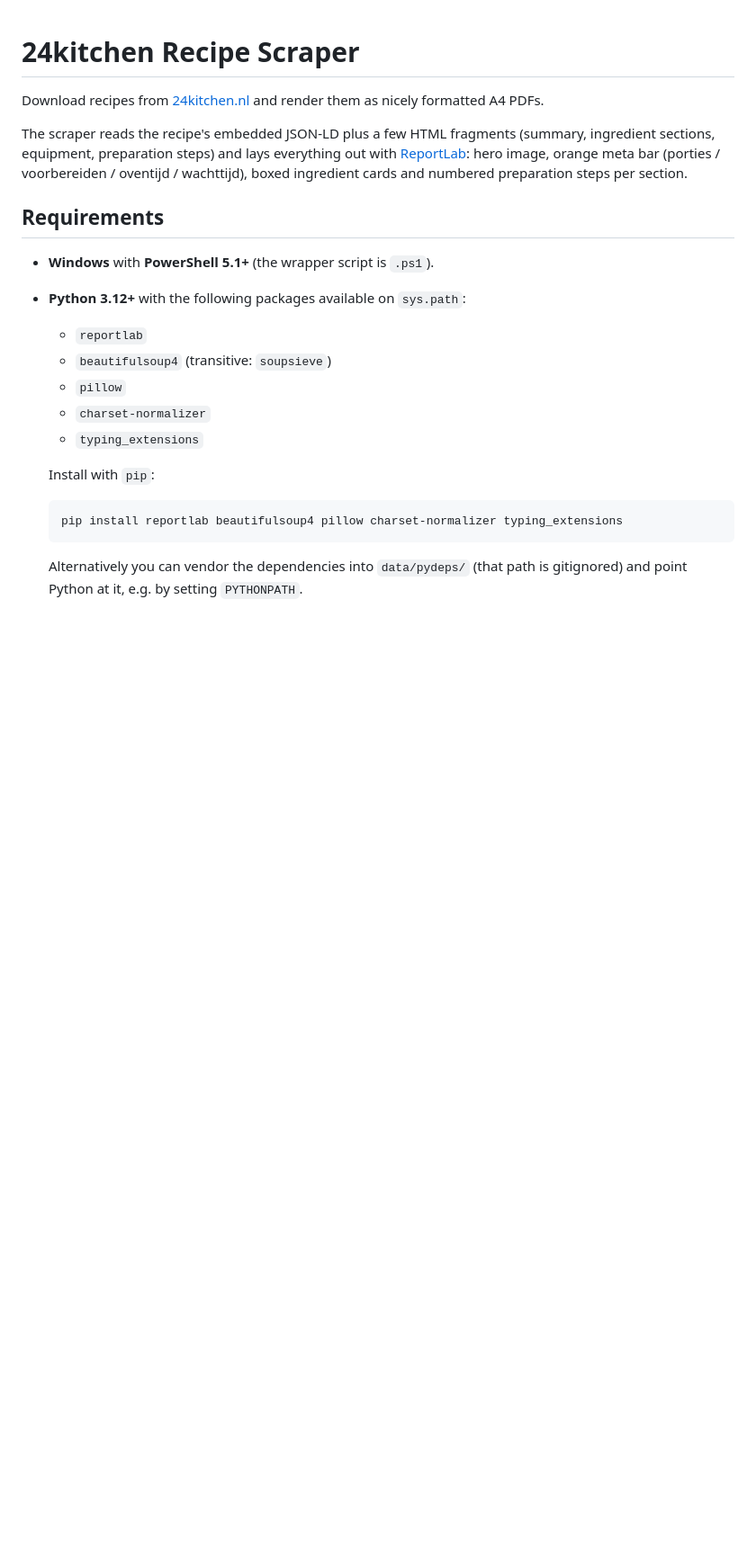
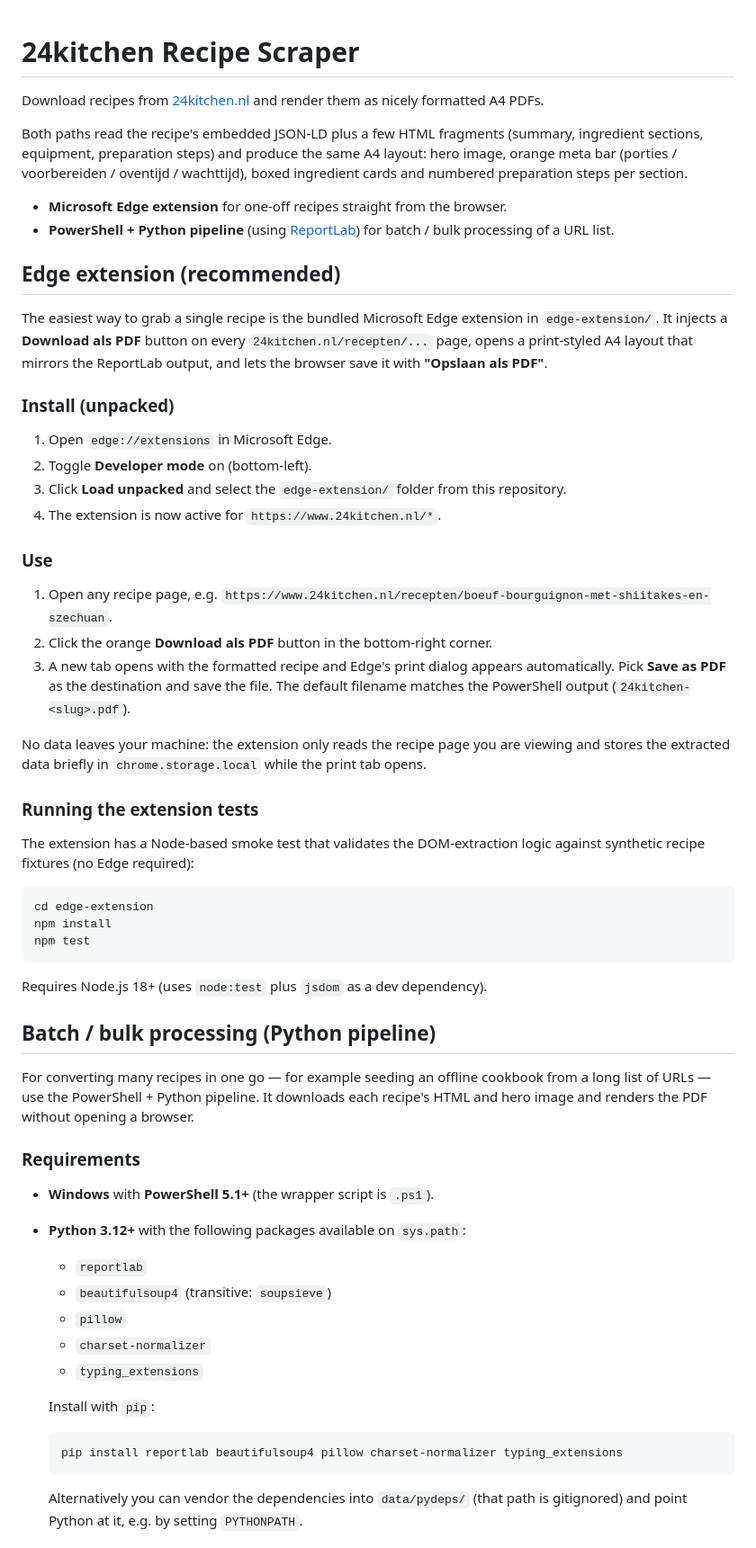
Before and after one commit to sabo-fx/24kitchen-recipe-scraper, a Markdown page: README.md, the part around one of its changes. Shown at 90% size. Rendered like a GitHub page; blank space fills up the shorter version.

Commit message:
updates readme to focus on edge extension

````diff
--- a/README.md
+++ b/README.md
@@ -3,13 +3,66 @@
 Download recipes from [24kitchen.nl](https://www.24kitchen.nl/) and render them
 as nicely formatted A4 PDFs.
 
-The scraper reads the recipe's embedded JSON-LD plus a few HTML fragments
-(summary, ingredient sections, equipment, preparation steps) and lays everything
-out with [ReportLab](https://www.reportlab.com/): hero image, orange meta bar
-(porties / voorbereiden / oventijd / wachttijd), boxed ingredient cards and
-numbered preparation steps per section.
+Both paths read the recipe's embedded JSON-LD plus a few HTML fragments
+(summary, ingredient sections, equipment, preparation steps) and produce the
+same A4 layout: hero image, orange meta bar (porties / voorbereiden /
+oventijd / wachttijd), boxed ingredient cards and numbered preparation steps
+per section.
 
-## Requirements
+- **Microsoft Edge extension** for one-off recipes straight from the browser.
+- **PowerShell + Python pipeline** (using [ReportLab](https://www.reportlab.com/))
+  for batch / bulk processing of a URL list.
+
+## Edge extension (recommended)
+
+The easiest way to grab a single recipe is the bundled Microsoft Edge
+extension in `edge-extension/`. It injects a **Download als PDF** button on
+every `24kitchen.nl/recepten/...` page, opens a print-styled A4 layout that
+mirrors the ReportLab output, and lets the browser save it with
+**"Opslaan als PDF"**.
+
+### Install (unpacked)
+
+1. Open `edge://extensions` in Microsoft Edge.
+2. Toggle **Developer mode** on (bottom-left).
+3. Click **Load unpacked** and select the `edge-extension/` folder from this
+   repository.
+4. The extension is now active for `https://www.24kitchen.nl/*`.
+
+### Use
+
+1. Open any recipe page, e.g.
+   `https://www.24kitchen.nl/recepten/boeuf-bourguignon-met-shiitakes-en-szechuan`.
+2. Click the orange **Download als PDF** button in the bottom-right corner.
+3. A new tab opens with the formatted recipe and Edge's print dialog appears
+   automatically. Pick **Save as PDF** as the destination and save the file.
+   The default filename matches the PowerShell output (`24kitchen-<slug>.pdf`).
+
+No data leaves your machine: the extension only reads the recipe page you are
+viewing and stores the extracted data briefly in `chrome.storage.local` while
+the print tab opens.
+
+### Running the extension tests
+
+The extension has a Node-based smoke test that validates the DOM-extraction
+logic against synthetic recipe fixtures (no Edge required):
+
+```powershell
+cd edge-extension
+npm install
+npm test
+```
+
+Requires Node.js 18+ (uses `node:test` plus `jsdom` as a dev dependency).
+
+## Batch / bulk processing (Python pipeline)
+
+For converting many recipes in one go — for example seeding an offline
+cookbook from a long list of URLs — use the PowerShell + Python pipeline. It
+downloads each recipe's HTML and hero image and renders the PDF without
+opening a browser.
+
+### Requirements
 
 - **Windows** with **PowerShell 5.1+** (the wrapper script is `.ps1`).
 - **Python 3.12+** with the following packages available on `sys.path`:
````
Also changed, not shown: other parts of README.md (+1 -43 lines).
